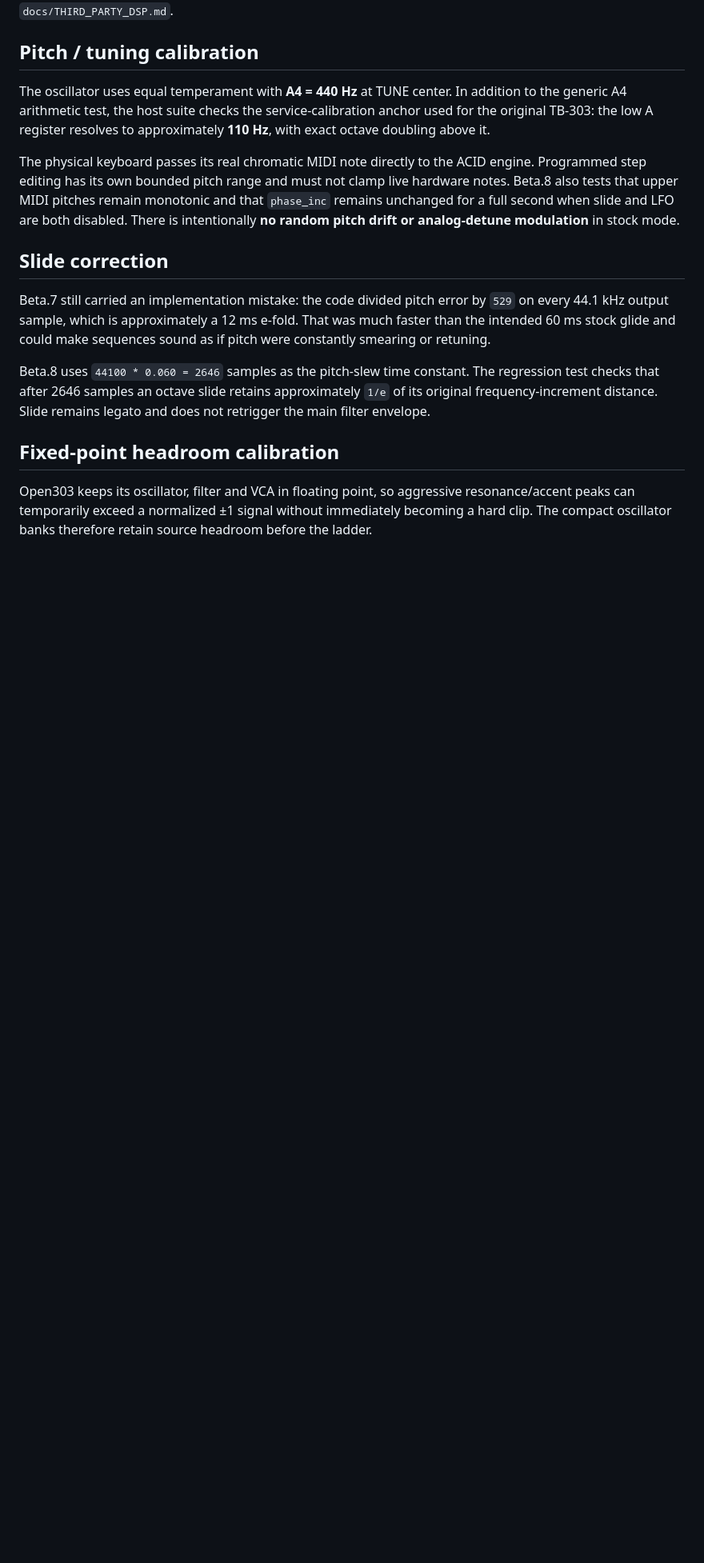
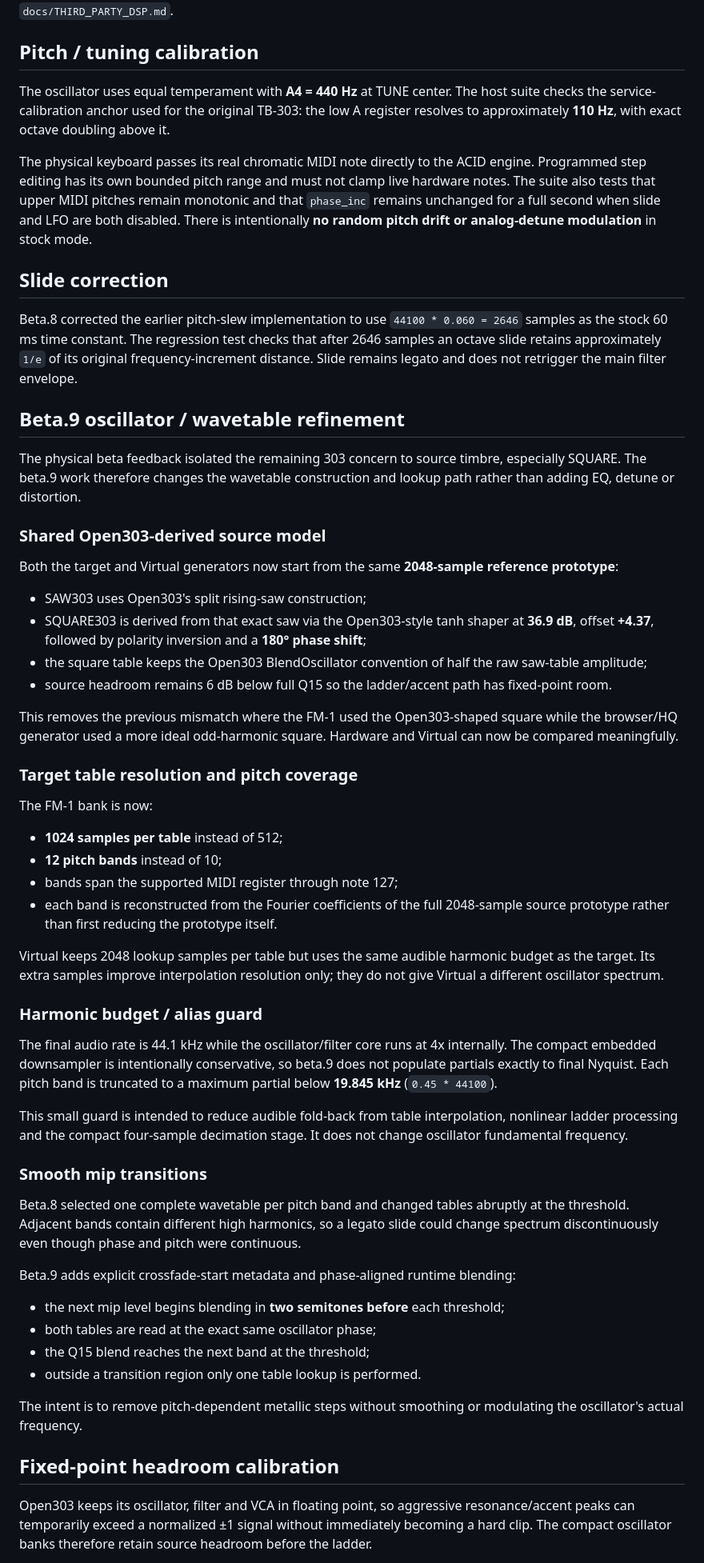
Before and after one commit to AlexanderSeel/TheReFmB1rth, a Markdown page: docs/TB303_MODEL.md, the part around one of its changes. Shown at 80% size. GitHub-like rendering; blank space fills up the shorter version.

Commit message:
document beta9 shared 303 oscillator model

```diff
--- a/docs/TB303_MODEL.md
+++ b/docs/TB303_MODEL.md
@@ -29,15 +29,58 @@ The implementation is circuit-informed rather than copied wholesale from Open303
 
 ## Pitch / tuning calibration
 
-The oscillator uses equal temperament with **A4 = 440 Hz** at TUNE center. In addition to the generic A4 arithmetic test, the host suite checks the service-calibration anchor used for the original TB-303: the low A register resolves to approximately **110 Hz**, with exact octave doubling above it.
+The oscillator uses equal temperament with **A4 = 440 Hz** at TUNE center. The host suite checks the service-calibration anchor used for the original TB-303: the low A register resolves to approximately **110 Hz**, with exact octave doubling above it.
 
-The physical keyboard passes its real chromatic MIDI note directly to the ACID engine. Programmed step editing has its own bounded pitch range and must not clamp live hardware notes. Beta.8 also tests that upper MIDI pitches remain monotonic and that `phase_inc` remains unchanged for a full second when slide and LFO are both disabled. There is intentionally **no random pitch drift or analog-detune modulation** in stock mode.
+The physical keyboard passes its real chromatic MIDI note directly to the ACID engine. Programmed step editing has its own bounded pitch range and must not clamp live hardware notes. The suite also tests that upper MIDI pitches remain monotonic and that `phase_inc` remains unchanged for a full second when slide and LFO are both disabled. There is intentionally **no random pitch drift or analog-detune modulation** in stock mode.
 
 ## Slide correction
 
-Beta.7 still carried an implementation mistake: the code divided pitch error by `529` on every 44.1 kHz output sample, which is approximately a 12 ms e-fold. That was much faster than the intended 60 ms stock glide and could make sequences sound as if pitch were constantly smearing or retuning.
+Beta.8 corrected the earlier pitch-slew implementation to use `44100 * 0.060 = 2646` samples as the stock 60 ms time constant. The regression test checks that after 2646 samples an octave slide retains approximately `1/e` of its original frequency-increment distance. Slide remains legato and does not retrigger the main filter envelope.
 
-Beta.8 uses `44100 * 0.060 = 2646` samples as the pitch-slew time constant. The regression test checks that after 2646 samples an octave slide retains approximately `1/e` of its original frequency-increment distance. Slide remains legato and does not retrigger the main filter envelope.
+## Beta.9 oscillator / wavetable refinement
+
+The physical beta feedback isolated the remaining 303 concern to source timbre, especially SQUARE. The beta.9 work therefore changes the wavetable construction and lookup path rather than adding EQ, detune or distortion.
+
+### Shared Open303-derived source model
+
+Both the target and Virtual generators now start from the same **2048-sample reference prototype**:
+
+- SAW303 uses Open303's split rising-saw construction;
+- SQUARE303 is derived from that exact saw via the Open303-style tanh shaper at **36.9 dB**, offset **+4.37**, followed by polarity inversion and a **180° phase shift**;
+- the square table keeps the Open303 BlendOscillator convention of half the raw saw-table amplitude;
+- source headroom remains 6 dB below full Q15 so the ladder/accent path has fixed-point room.
+
+This removes the previous mismatch where the FM-1 used the Open303-shaped square while the browser/HQ generator used a more ideal odd-harmonic square. Hardware and Virtual can now be compared meaningfully.
+
+### Target table resolution and pitch coverage
+
+The FM-1 bank is now:
+
+- **1024 samples per table** instead of 512;
+- **12 pitch bands** instead of 10;
+- bands span the supported MIDI register through note 127;
+- each band is reconstructed from the Fourier coefficients of the full 2048-sample source prototype rather than first reducing the prototype itself.
+
+Virtual keeps 2048 lookup samples per table but uses the same audible harmonic budget as the target. Its extra samples improve interpolation resolution only; they do not give Virtual a different oscillator spectrum.
+
+### Harmonic budget / alias guard
+
+The final audio rate is 44.1 kHz while the oscillator/filter core runs at 4x internally. The compact embedded downsampler is intentionally conservative, so beta.9 does not populate partials exactly to final Nyquist. Each pitch band is truncated to a maximum partial below **19.845 kHz** (`0.45 * 44100`).
+
+This small guard is intended to reduce audible fold-back from table interpolation, nonlinear ladder processing and the compact four-sample decimation stage. It does not change oscillator fundamental frequency.
+
+### Smooth mip transitions
+
+Beta.8 selected one complete wavetable per pitch band and changed tables abruptly at the threshold. Adjacent bands contain different high harmonics, so a legato slide could change spectrum discontinuously even though phase and pitch were continuous.
+
+Beta.9 adds explicit crossfade-start metadata and phase-aligned runtime blending:
+
+- the next mip level begins blending in **two semitones before** each threshold;
+- both tables are read at the exact same oscillator phase;
+- the Q15 blend reaches the next band at the threshold;
+- outside a transition region only one table lookup is performed.
+
+The intent is to remove pitch-dependent metallic steps without smoothing or modulating the oscillator's actual frequency.
 
 ## Fixed-point headroom calibration
 
```
Also changed, not shown: other parts of docs/TB303_MODEL.md (+12 -45 lines).
